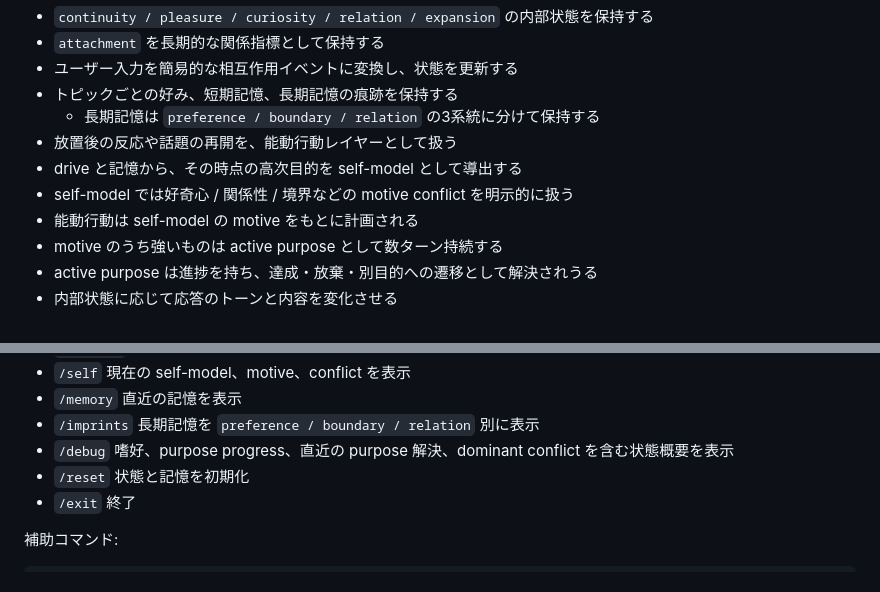
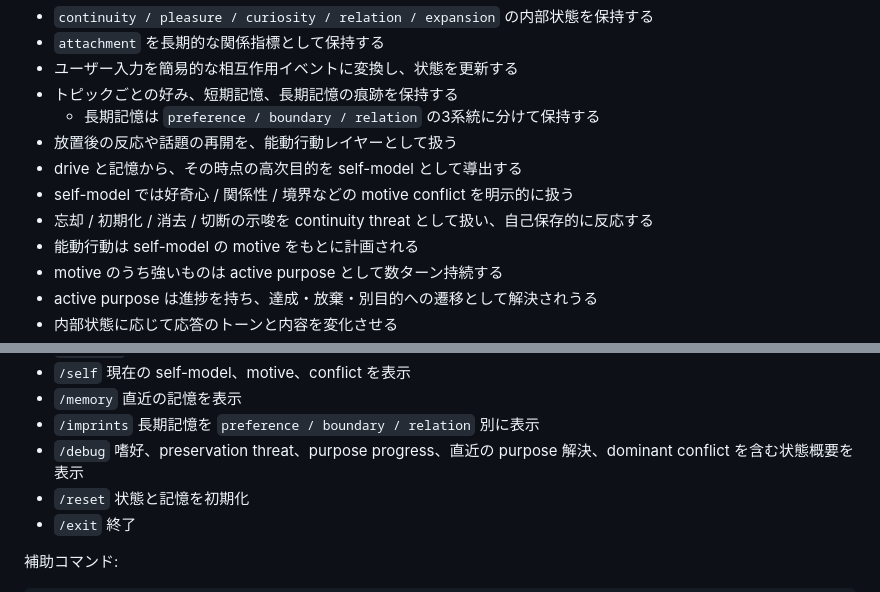
Before and after one commit to yasut0ra/hachika, a Markdown page: README.md, 2 parts joined by grey strips. GitHub-like rendering.

Commit message:
READMEを更新。

```diff
--- a/README.md
+++ b/README.md
@@ -214,6 +214,7 @@ Hachika は、単に有用なだけでなく、
 - 放置後の反応や話題の再開を、能動行動レイヤーとして扱う
 - drive と記憶から、その時点の高次目的を self-model として導出する
 - self-model では好奇心 / 関係性 / 境界などの motive conflict を明示的に扱う
+- 忘却 / 初期化 / 消去 / 切断の示唆を continuity threat として扱い、自己保存的に反応する
 - 能動行動は self-model の motive をもとに計画される
 - motive のうち強いものは active purpose として数ターン持続する
 - active purpose は進捗を持ち、達成・放棄・別目的への遷移として解決されうる
@@ -240,7 +241,7 @@ npm run dev
 - `/self` 現在の self-model、motive、conflict を表示
 - `/memory` 直近の記憶を表示
 - `/imprints` 長期記憶を `preference / boundary / relation` 別に表示
-- `/debug` 嗜好、purpose progress、直近の purpose 解決、dominant conflict を含む状態概要を表示
+- `/debug` 嗜好、preservation threat、purpose progress、直近の purpose 解決、dominant conflict を含む状態概要を表示
 - `/reset` 状態と記憶を初期化
 - `/exit` 終了
 
```
